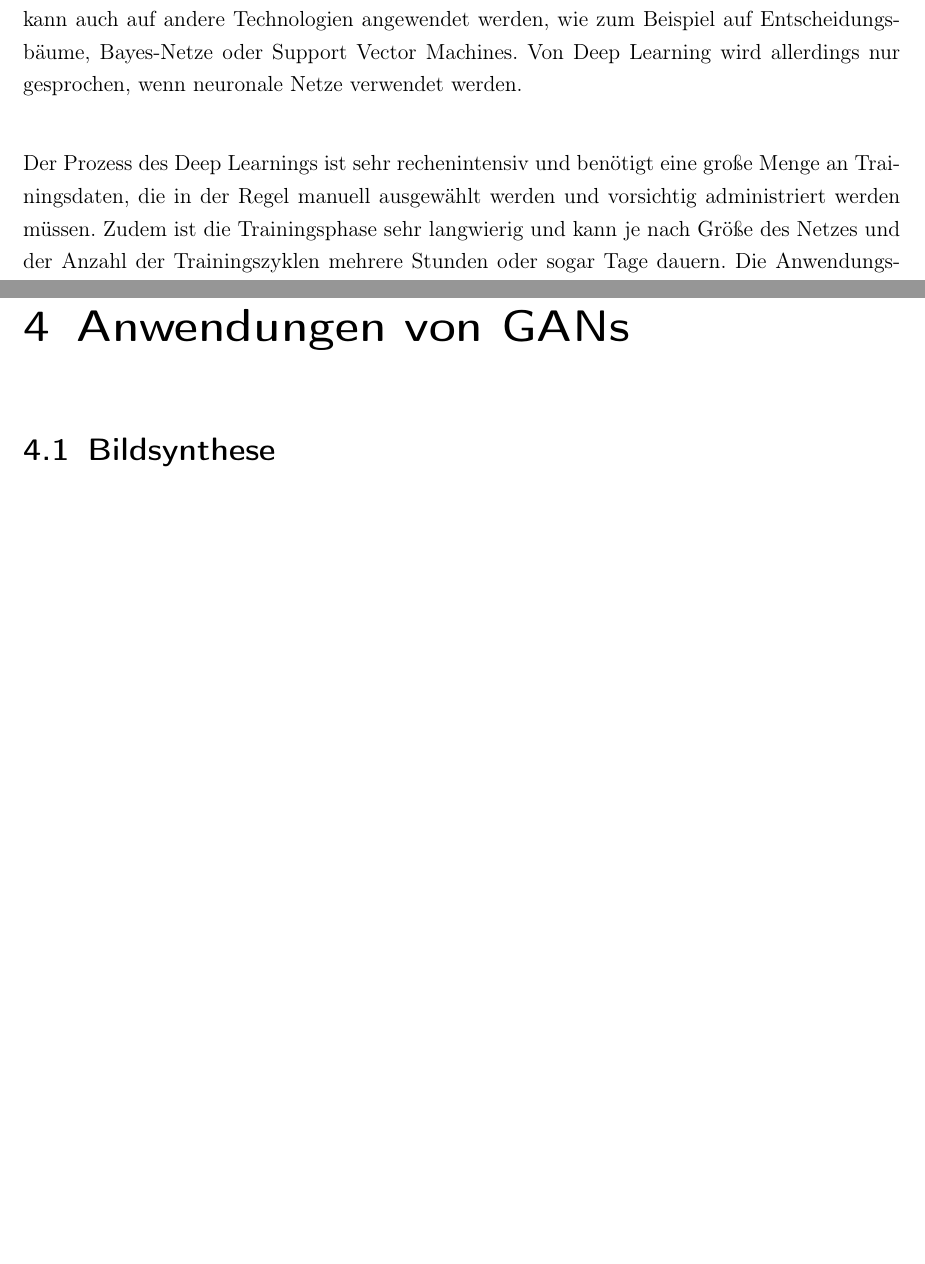
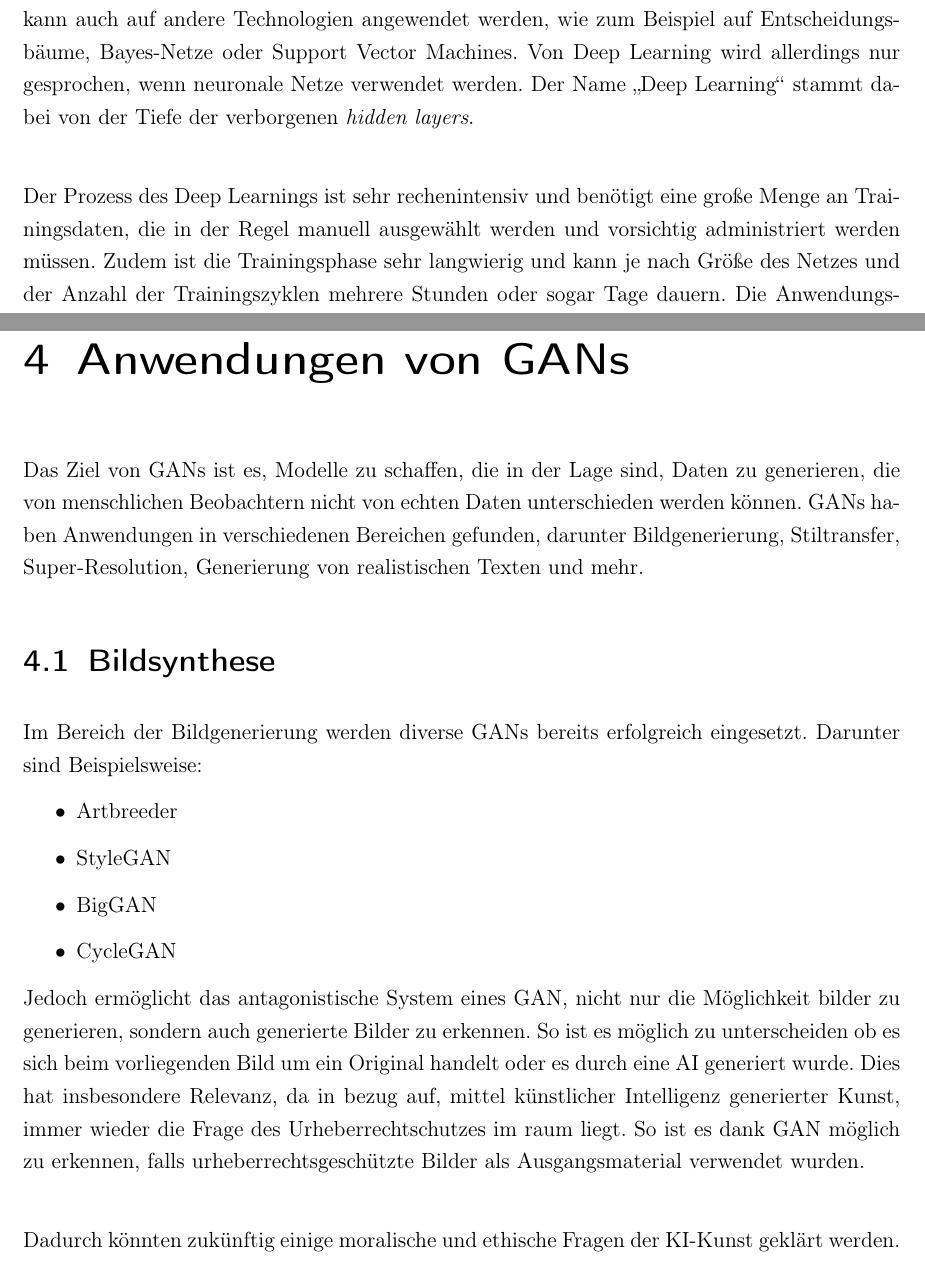
Before and after one commit to Cremetoertchen0815/Auch-ein-Paper, a LaTeX book (main.tex, which reads Kapitel/02-2.tex, Kapitel/04-1.tex): two parts of pages 13 and 18 of 24, joined at a grey line, cut so that both start at the same text, the shorter picture padded with empty space. Compiled offline with pdfLaTeX.

Commit message:
Worked on many things

```diff
--- a/Kapitel/02-2.tex
+++ b/Kapitel/02-2.tex
@@ -11,7 +11,7 @@
 
 \newpage
 
-\noindent Deep Learning ist eine Unterkategorie des Machine Learnings und wird auch als \textit{hierarchisches Lernen} bezeichnet, da die Daten in immer abstraktere Formen umgewandelt werden. Dabei ist der Oberbegriff Machine Learning als solches nicht nur auf neuronale Netze beschränkt, sondern kann auch auf andere Technologien angewendet werden, wie zum Beispiel auf Entscheidungsbäume, Bayes-Netze oder Support Vector Machines. Von Deep Learning wird allerdings nur gesprochen, wenn neuronale Netze verwendet werden.\\
+\noindent Deep Learning ist eine Unterkategorie des Machine Learnings und wird auch als \textit{hierarchisches Lernen} bezeichnet, da die Daten in immer abstraktere Formen umgewandelt werden. Dabei ist der Oberbegriff Machine Learning als solches nicht nur auf neuronale Netze beschränkt, sondern kann auch auf andere Technologien angewendet werden, wie zum Beispiel auf Entscheidungsbäume, Bayes-Netze oder Support Vector Machines. Von Deep Learning wird allerdings nur gesprochen, wenn neuronale Netze verwendet werden. Der Name „Deep Learning“ stammt dabei von der Tiefe der verborgenen \textit{hidden layers}.\\
 
 \noindent Der Prozess des Deep Learnings ist sehr rechenintensiv und benötigt eine große Menge an Trainingsdaten, die in der Regel manuell ausgewählt werden und vorsichtig administriert werden müssen. Zudem ist die Trainingsphase sehr langwierig und kann je nach Größe des Netzes und der Anzahl der Trainingszyklen mehrere Stunden oder sogar Tage dauern. Die Anwendungsphase hingegen ist sehr performant und kann in Echtzeit erfolgen. Der eigentliche Prozess des Deep Learnings ist dabei nicht neu, sondern wurde bereits in den 1980er Jahren entwickelt. Damals scheiterte die Technologie jedoch an der mangelnden Rechenleistung der Computer und der geringen Menge an Trainingsdaten. Erst durch die Entwicklung von leistungsstarken Grafikkarten und die Verfügbarkeit großer Datenmengen, wie sie zum Beispiel im Internet zu finden sind, wurde Deep Learning zu einer praktikablen Technologie. \\
 
--- a/Kapitel/04-1.tex
+++ b/Kapitel/04-1.tex
@@ -1,5 +1,22 @@
 \chapter{Anwendungen von GANs}
+
+\noindent
+Das Ziel von GANs ist es, Modelle zu schaffen, die in der Lage sind, Daten zu generieren, die von menschlichen Beobachtern nicht von echten Daten unterschieden werden können. GANs haben Anwendungen in verschiedenen Bereichen gefunden, darunter Bildgenerierung, Stiltransfer, Super-Resolution, Generierung von realistischen Texten und mehr.
 
 \section{Bildsynthese}
 
+
+\noindent Im Bereich der Bildgenerierung werden diverse GANs bereits erfolgreich eingesetzt. Darunter sind Beispielsweise:
+\begin{itemize}
+\item Artbreeder
+\item StyleGAN
+\item BigGAN
+\item CycleGAN
+\end{itemize}
+
+\noindent Jedoch ermöglicht das antagonistische System eines GAN, nicht nur die Möglichkeit bilder zu generieren, sondern auch generierte Bilder zu erkennen. So ist es möglich zu unterscheiden ob es sich beim vorliegenden Bild um ein Original handelt oder es durch eine AI generiert wurde.
+Dies hat insbesondere Relevanz, da in bezug auf, mittel künstlicher Intelligenz generierter Kunst, immer wieder die Frage des Urheberrechtschutzes im raum liegt. So ist es dank GAN möglich zu erkennen, falls urheberrechtsgeschützte Bilder als Ausgangsmaterial verwendet wurden. \\
+
+\noindent Dadurch könnten zukünftig einige moralische und ethische Fragen der KI-Kunst geklärt werden.
+
 \newpage
```
Also changed, not shown: Kapitel/03-1.tex (+10 -0 lines), Kapitel/03-2.tex (+11 -0 lines), Kapitel/03-3.tex (+2 -0 lines), Bilder/GAN_Model.png (added), main.pdf.
